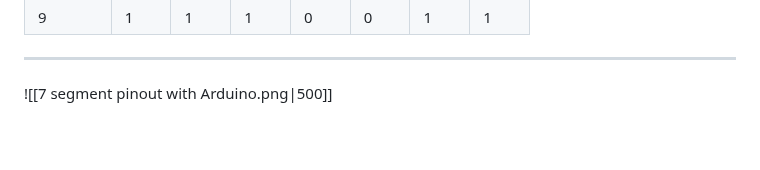
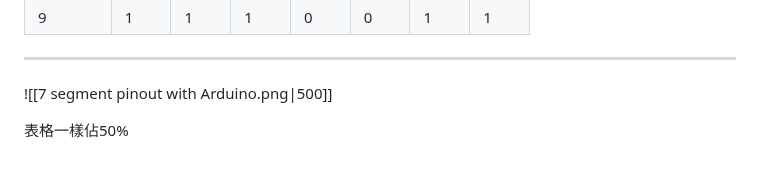
Before and after one commit to eddLai/MSP430_NOTE, a Markdown page: Class3/Class3：Seven-Segment Display and Human Machine Interface.md, the part around the change. GitHub-like rendering; blank space fills up the shorter version.

Commit message:
vault backup: 2025-06-15 09:18:11

```diff
--- a/Class3/Class3：Seven-Segment Display and Human Machine Interface.md
+++ b/Class3/Class3：Seven-Segment Display and Human Machine Interface.md
@@ -281,3 +281,5 @@ void main()
 
 ---
 ![[7 segment pinout with Arduino.png|500]]
+
+表格一樣佔50%
```
